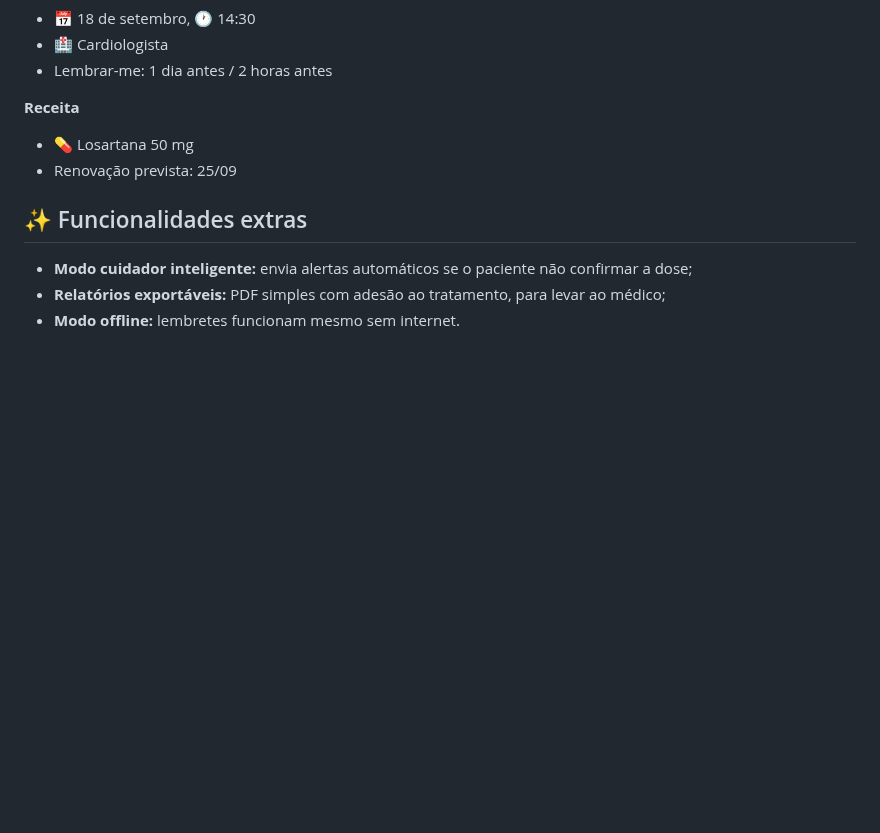
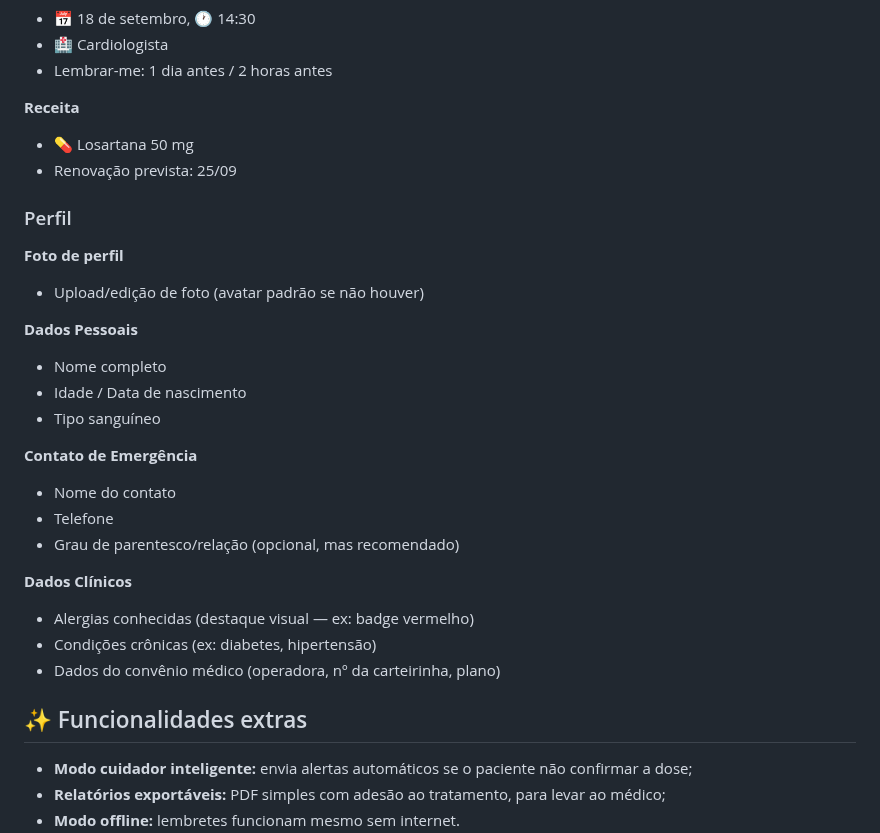
Before and after one commit to amandaadb/Projeto-Saude-em-dia-, a Markdown page: README.md, the part around the change. GitHub-like rendering; blank space fills up the shorter version.

```diff
--- a/README.md
+++ b/README.md
@@ -93,6 +93,26 @@ O MedControl é voltado para o público geral, com foco na gestão da saúde e n
 - 💊 Losartana 50 mg
 - Renovação prevista: 25/09
 
+### Perfil
+
+**Foto de perfil**
+- Upload/edição de foto (avatar padrão se não houver)
+
+**Dados Pessoais**
+- Nome completo
+- Idade / Data de nascimento
+- Tipo sanguíneo
+
+**Contato de Emergência**
+- Nome do contato
+- Telefone
+- Grau de parentesco/relação (opcional, mas recomendado)
+
+**Dados Clínicos**
+- Alergias conhecidas (destaque visual — ex: badge vermelho)
+- Condições crônicas (ex: diabetes, hipertensão)
+- Dados do convênio médico (operadora, nº da carteirinha, plano)
+
 ## ✨ Funcionalidades extras
 
 - **Modo cuidador inteligente:** envia alertas automáticos se o paciente não confirmar a dose;
```
